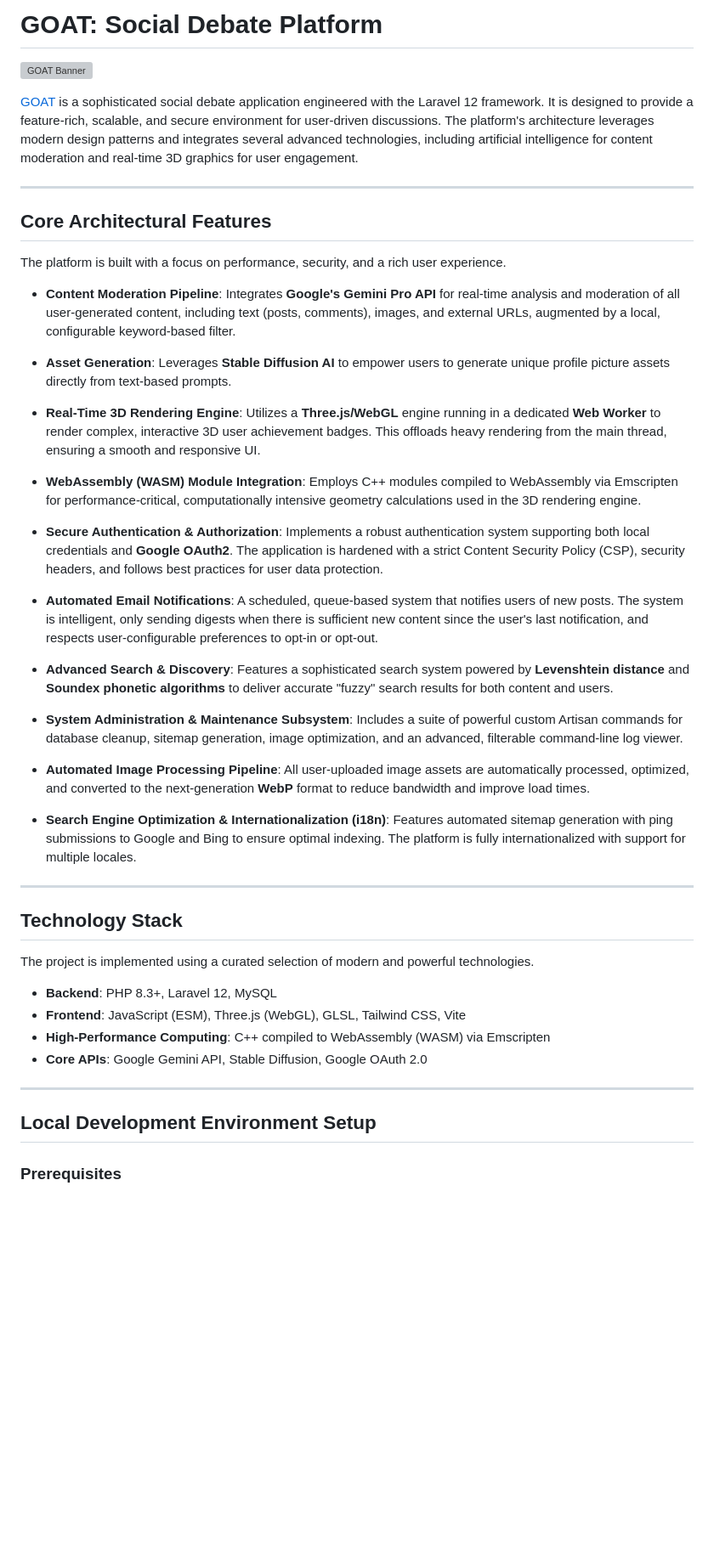
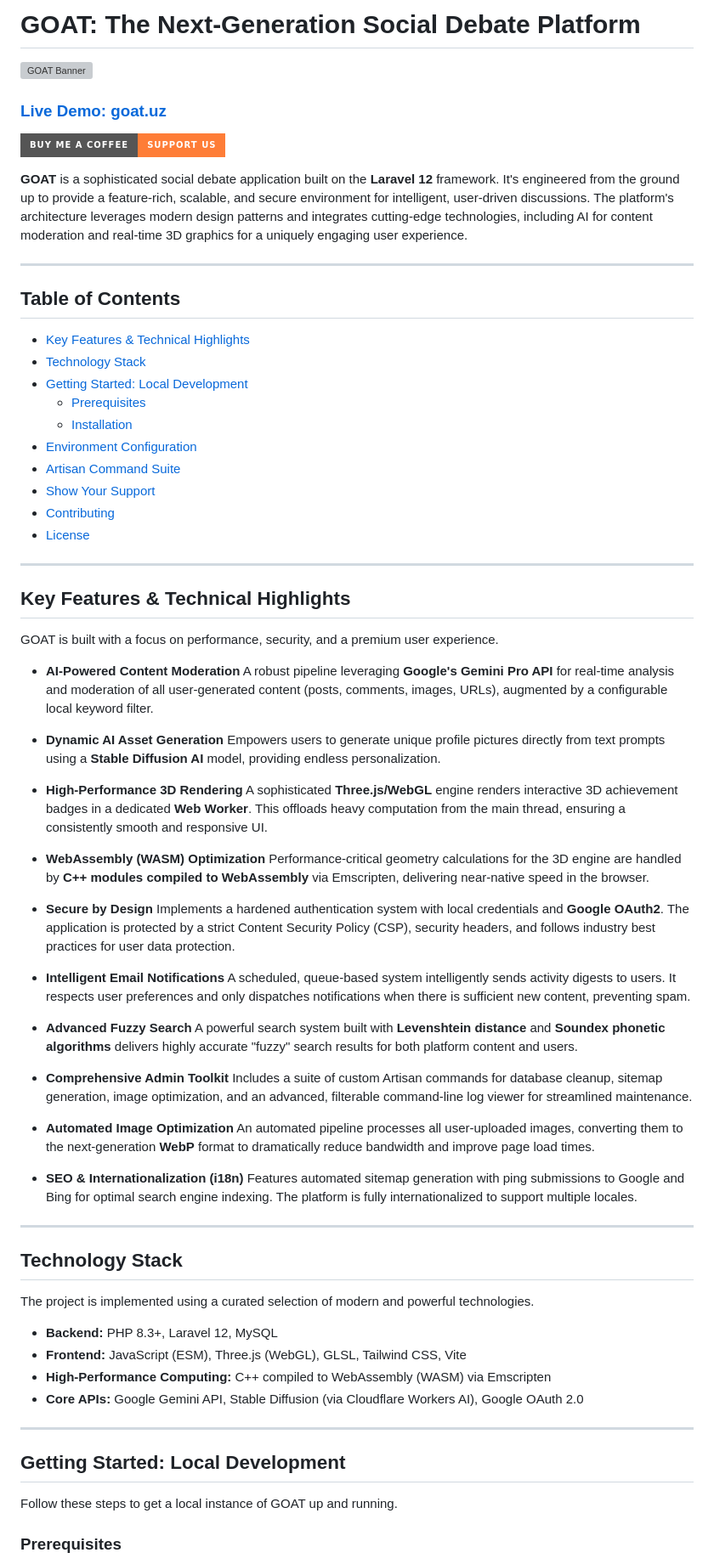
Before and after one commit to umaarov/goat-dev, a Markdown page: README.md, the part around one of its changes. Shown at 85% size. Drawn GitHub-style; badges without logos; blank space fills up the shorter version; grey boxes are pictures that could not be loaded.

```diff
--- a/README.md
+++ b/README.md
@@ -1,34 +1,64 @@
-# GOAT: Social Debate Platform
+# GOAT: The Next-Generation Social Debate Platform
 
 ![GOAT Banner](./public/images/preview.png)
 
-[GOAT](https://www.goat.uz) is a sophisticated social debate application engineered with the Laravel 12 framework. It is designed to provide a feature-rich, scalable, and secure environment for user-driven discussions. The platform's architecture leverages modern design patterns and integrates several advanced technologies, including artificial intelligence for content moderation and real-time 3D graphics for user engagement.
+### [Live Demo: goat.uz](https://www.goat.uz)
+
+
+[![Buy Me a Coffee](https://img.shields.io/badge/Buy%20Me%20a%20Coffee-support%20us-orange?style=for-the-badge&logo=buy-me-a-coffee)](https://www.buymeacoffee.com/umarov)
+
+**GOAT** is a sophisticated social debate application built on the **Laravel 12** framework. It's engineered from the ground up to provide a feature-rich, scalable, and secure environment for intelligent, user-driven discussions. The platform's architecture leverages modern design patterns and integrates cutting-edge technologies, including AI for content moderation and real-time 3D graphics for a uniquely engaging user experience.
 
 ---
 
-## Core Architectural Features
+## Table of Contents
 
-The platform is built with a focus on performance, security, and a rich user experience.
+- [Key Features & Technical Highlights](#key-features--technical-highlights)
+- [Technology Stack](#technology-stack)
+- [Getting Started: Local Development](#getting-started-local-development)
+    - [Prerequisites](#prerequisites)
+    - [Installation](#installation)
+- [Environment Configuration](#environment-configuration)
+- [Artisan Command Suite](#artisan-command-suite)
+- [Show Your Support](#show-your-support)
+- [Contributing](#contributing)
+- [License](#license)
 
-* **Content Moderation Pipeline**: Integrates **Google's Gemini Pro API** for real-time analysis and moderation of all user-generated content, including text (posts, comments), images, and external URLs, augmented by a local, configurable keyword-based filter.
+---
 
-* **Asset Generation**: Leverages **Stable Diffusion AI** to empower users to generate unique profile picture assets directly from text-based prompts.
+## Key Features & Technical Highlights
 
-* **Real-Time 3D Rendering Engine**: Utilizes a **Three.js/WebGL** engine running in a dedicated **Web Worker** to render complex, interactive 3D user achievement badges. This offloads heavy rendering from the main thread, ensuring a smooth and responsive UI.
+GOAT is built with a focus on performance, security, and a premium user experience.
 
-* **WebAssembly (WASM) Module Integration**: Employs C++ modules compiled to WebAssembly via Emscripten for performance-critical, computationally intensive geometry calculations used in the 3D rendering engine.
+* **AI-Powered Content Moderation**
+  A robust pipeline leveraging **Google's Gemini Pro API** for real-time analysis and moderation of all user-generated content (posts, comments, images, URLs), augmented by a configurable local keyword filter.
 
-* **Secure Authentication & Authorization**: Implements a robust authentication system supporting both local credentials and **Google OAuth2**. The application is hardened with a strict Content Security Policy (CSP), security headers, and follows best practices for user data protection.
+* **Dynamic AI Asset Generation**
+  Empowers users to generate unique profile pictures directly from text prompts using a **Stable Diffusion AI** model, providing endless personalization.
 
-* **Automated Email Notifications**: A scheduled, queue-based system that notifies users of new posts. The system is intelligent, only sending digests when there is sufficient new content since the user's last notification, and respects user-configurable preferences to opt-in or opt-out.
+* **High-Performance 3D Rendering**
+  A sophisticated **Three.js/WebGL** engine renders interactive 3D achievement badges in a dedicated **Web Worker**. This offloads heavy computation from the main thread, ensuring a consistently smooth and responsive UI.
 
-* **Advanced Search & Discovery**: Features a sophisticated search system powered by **Levenshtein distance** and **Soundex phonetic algorithms** to deliver accurate "fuzzy" search results for both content and users.
+* **WebAssembly (WASM) Optimization**
+  Performance-critical geometry calculations for the 3D engine are handled by **C++ modules compiled to WebAssembly** via Emscripten, delivering near-native speed in the browser.
 
-* **System Administration & Maintenance Subsystem**: Includes a suite of powerful custom Artisan commands for database cleanup, sitemap generation, image optimization, and an advanced, filterable command-line log viewer.
+* **Secure by Design**
+  Implements a hardened authentication system with local credentials and **Google OAuth2**. The application is protected by a strict Content Security Policy (CSP), security headers, and follows industry best practices for user data protection.
 
-* **Automated Image Processing Pipeline**: All user-uploaded image assets are automatically processed, optimized, and converted to the next-generation **WebP** format to reduce bandwidth and improve load times.
+* **Intelligent Email Notifications**
+  A scheduled, queue-based system intelligently sends activity digests to users. It respects user preferences and only dispatches notifications when there is sufficient new content, preventing spam.
 
-* **Search Engine Optimization & Internationalization (i18n)**: Features automated sitemap generation with ping submissions to Google and Bing to ensure optimal indexing. The platform is fully internationalized with support for multiple locales.
+* **Advanced Fuzzy Search**
+  A powerful search system built with **Levenshtein distance** and **Soundex phonetic algorithms** delivers highly accurate "fuzzy" search results for both platform content and users.
+
+* **Comprehensive Admin Toolkit**
+  Includes a suite of custom Artisan commands for database cleanup, sitemap generation, image optimization, and an advanced, filterable command-line log viewer for streamlined maintenance.
+
+* **Automated Image Optimization**
+  An automated pipeline processes all user-uploaded images, converting them to the next-generation **WebP** format to dramatically reduce bandwidth and improve page load times.
+
+* **SEO & Internationalization (i18n)**
+  Features automated sitemap generation with ping submissions to Google and Bing for optimal search engine indexing. The platform is fully internationalized to support multiple locales.
 
 ---
 
@@ -36,14 +66,16 @@ The platform is built with a focus on performance, security, and a rich user exp
 
 The project is implemented using a curated selection of modern and powerful technologies.
 
-* **Backend**: PHP 8.3+, Laravel 12, MySQL
-* **Frontend**: JavaScript (ESM), Three.js (WebGL), GLSL, Tailwind CSS, Vite
-* **High-Performance Computing**: C++ compiled to WebAssembly (WASM) via Emscripten
-* **Core APIs**: Google Gemini API, Stable Diffusion, Google OAuth 2.0
+* **Backend:** PHP 8.3+, Laravel 12, MySQL
+* **Frontend:** JavaScript (ESM), Three.js (WebGL), GLSL, Tailwind CSS, Vite
+* **High-Performance Computing:** C++ compiled to WebAssembly (WASM) via Emscripten
+* **Core APIs:** Google Gemini API, Stable Diffusion (via Cloudflare Workers AI), Google OAuth 2.0
 
 ---
 
-## Local Development Environment Setup
+## Getting Started: Local Development
+
+Follow these steps to get a local instance of GOAT up and running.
 
 ### Prerequisites
 
```
Also changed, not shown: other parts of README.md (+77 -68 lines).
